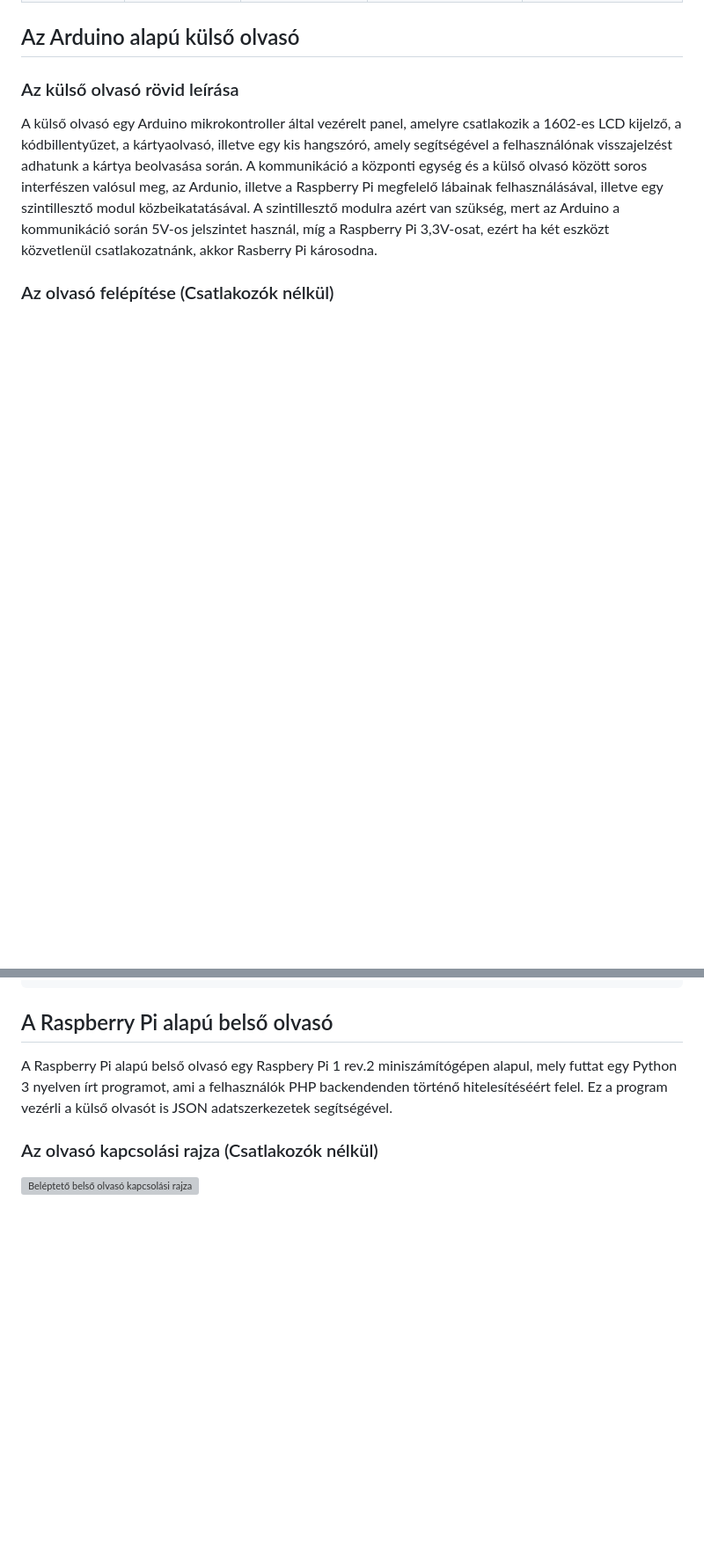
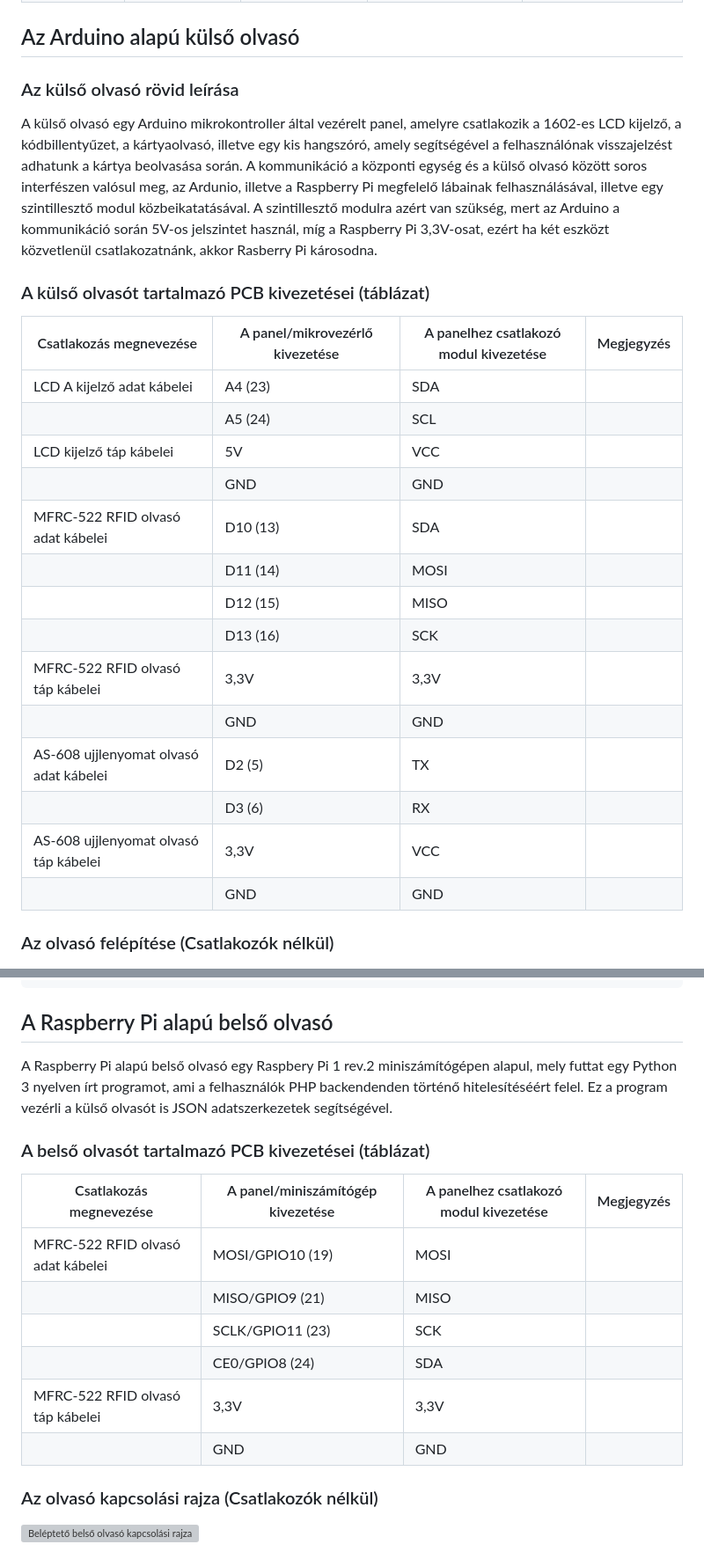
Before and after one commit to Mlevike/okos-belepteto-rendszer, a Markdown page: README.md, 2 parts joined by grey strips. Shown at 88% size. GitHub-like rendering; blank space fills up the shorter version; grey boxes are pictures that could not be loaded.

```diff
--- a/README.md
+++ b/README.md
@@ -55,6 +55,25 @@ A két eszköz összekötéséért felelős kábel bekötése:
 
 A külső olvasó egy Arduino mikrokontroller által vezérelt panel, amelyre csatlakozik a 1602-es LCD kijelző, a kódbillentyűzet, a kártyaolvasó, illetve egy kis hangszóró, amely segítségével a felhasználónak visszajelzést adhatunk a kártya beolvasása során.
 A kommunikáció a központi egység és a külső olvasó között soros interfészen valósul meg, az Ardunio, illetve a Raspberry Pi megfelelő lábainak felhasználásával, illetve egy szintillesztő modul közbeikatatásával. A szintillesztő modulra azért van szükség, mert az Arduino a kommunikáció során 5V-os jelszintet használ, míg a Raspberry Pi 3,3V-osat, ezért ha két eszközt közvetlenül csatlakozatnánk, akkor Rasberry Pi károsodna.
+
+### A külső olvasót tartalmazó PCB kivezetései (táblázat)
+
+| Csatlakozás megnevezése                | A panel/mikrovezérlő kivezetése | A panelhez csatlakozó modul kivezetése | Megjegyzés |
+| -------------------------------------- | ------------------------------- | -------------------------------------- | ---------- |
+| LCD A kijelző adat kábelei             | A4 (23)                         | SDA                                    |            |
+|                                        | A5 (24)                         | SCL                                    |            |
+| LCD kijelző táp kábelei                | 5V                              | VCC                                    |            |
+|                                        | GND                             | GND                                    |            |
+| MFRC-522 RFID olvasó adat kábelei      | D10 (13)                        | SDA                                    |            |
+|                                        | D11 (14)                        | MOSI                                   |            |
+|                                        | D12 (15)                        | MISO                                   |            |
+|                                        | D13 (16)                        | SCK                                    |            |
+| MFRC-522 RFID olvasó táp kábelei       | 3,3V                            | 3,3V                                   |            |
+|                                        | GND                             | GND                                    |            |
+| AS-608 ujjlenyomat olvasó adat kábelei | D2 (5)                          | TX                                     |            |
+|                                        | D3 (6)                          | RX                                     |            |
+| AS-608 ujjlenyomat olvasó táp kábelei  | 3,3V                            | VCC                                    |            |
+|                                        | GND                             | GND                                    |            |
 
 ### Az olvasó felépítése (Csatlakozók nélkül)
 
@@ -212,6 +231,17 @@ Ezen üzenet elküldésével, egy ujjlenyomat modelt tudunk tárolni.
 
 A Raspberry Pi alapú belső olvasó egy Raspbery Pi 1 rev.2 miniszámítógépen alapul, mely futtat egy Python 3 nyelven írt programot, ami a felhasználók PHP backendenden történő hitelesítéséért felel. Ez a program vezérli a külső olvasót is JSON adatszerkezetek segítségével.
 
+### A belső olvasót tartalmazó PCB kivezetései (táblázat)
+
+| Csatlakozás megnevezése                | A panel/miniszámítógép kivezetése | A panelhez csatlakozó modul kivezetése | Megjegyzés |
+| -------------------------------------- | --------------------------------- | -------------------------------------- | ---------- |
+| MFRC-522 RFID olvasó adat kábelei      | MOSI/GPIO10 (19)                  | MOSI                                   |            |
+|                                        | MISO/GPIO9 (21)                   | MISO                                   |            |
+|                                        | SCLK/GPIO11 (23)                  | SCK                                    |            |
+|                                        | CE0/GPIO8 (24)                    | SDA                                    |            |
+| MFRC-522 RFID olvasó táp kábelei       | 3,3V                              | 3,3V                                   |            |
+|                                        | GND                               | GND                                    |            |
+
 ### Az olvasó kapcsolási rajza (Csatlakozók nélkül)
 
 ![Beléptető belső olvasó kapcsolási rajza](raspberry/fritzing/belepteto_rpi_schem.jpg)
```
